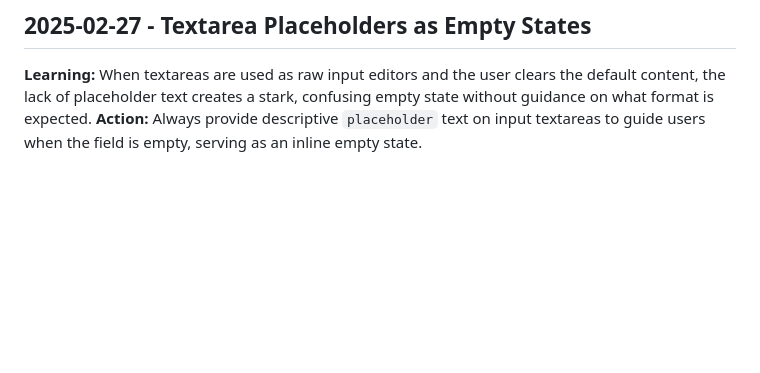
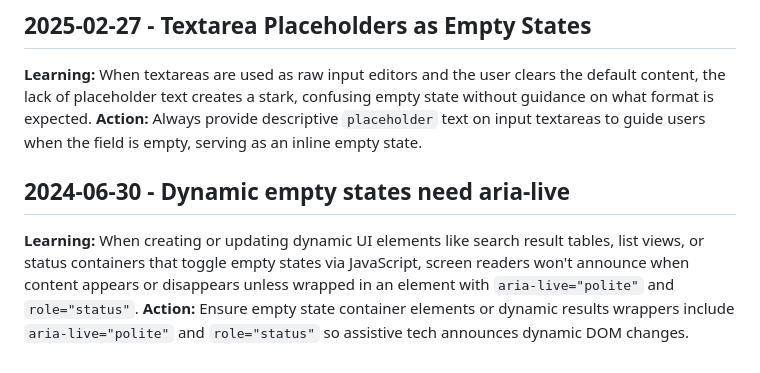
Before and after one commit to bjohnson1279/ams-proto, a Markdown page: .jules/palette.md, the part around the change. Rendered like a GitHub page; blank space fills up the shorter version.

Commit message:
chore: union learning notes from superseded PR #112

```diff
--- a/.jules/palette.md
+++ b/.jules/palette.md
@@ -54,3 +54,7 @@
 ## 2025-02-27 - Textarea Placeholders as Empty States
 **Learning:** When textareas are used as raw input editors and the user clears the default content, the lack of placeholder text creates a stark, confusing empty state without guidance on what format is expected.
 **Action:** Always provide descriptive `placeholder` text on input textareas to guide users when the field is empty, serving as an inline empty state.
+
+## 2024-06-30 - Dynamic empty states need aria-live
+**Learning:** When creating or updating dynamic UI elements like search result tables, list views, or status containers that toggle empty states via JavaScript, screen readers won't announce when content appears or disappears unless wrapped in an element with `aria-live="polite"` and `role="status"`.
+**Action:** Ensure empty state container elements or dynamic results wrappers include `aria-live="polite"` and `role="status"` so assistive tech announces dynamic DOM changes.
```
